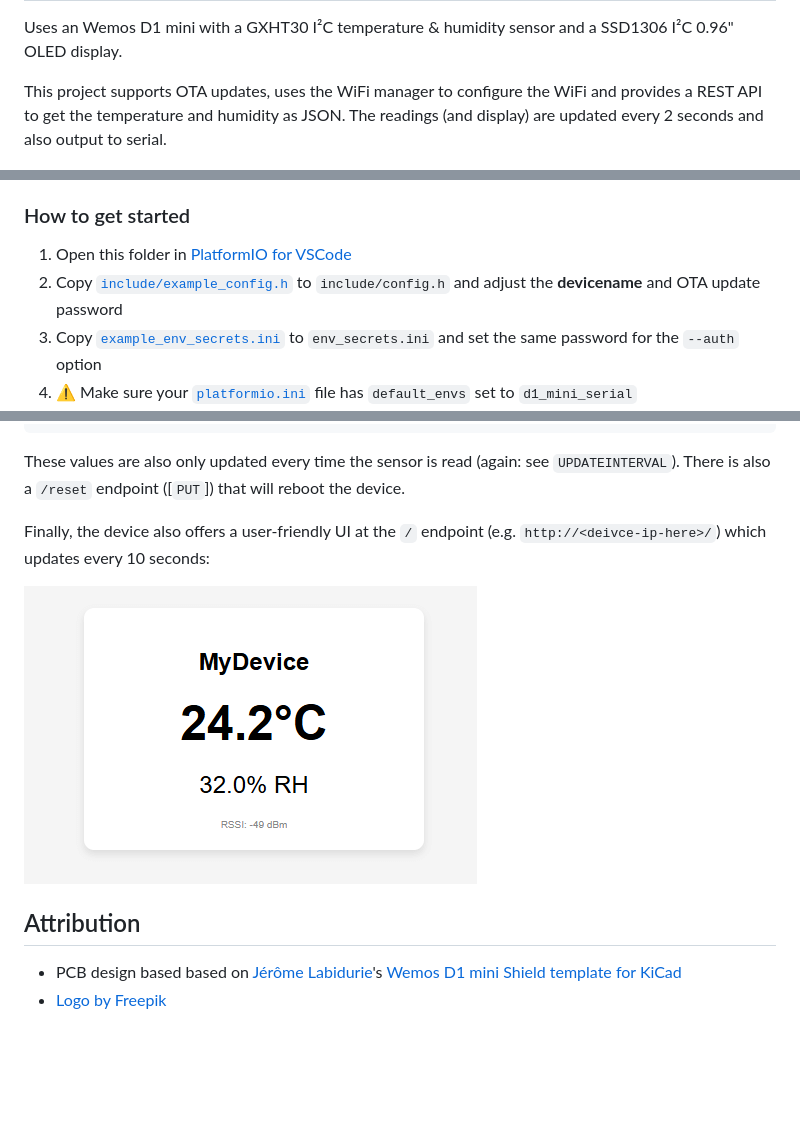
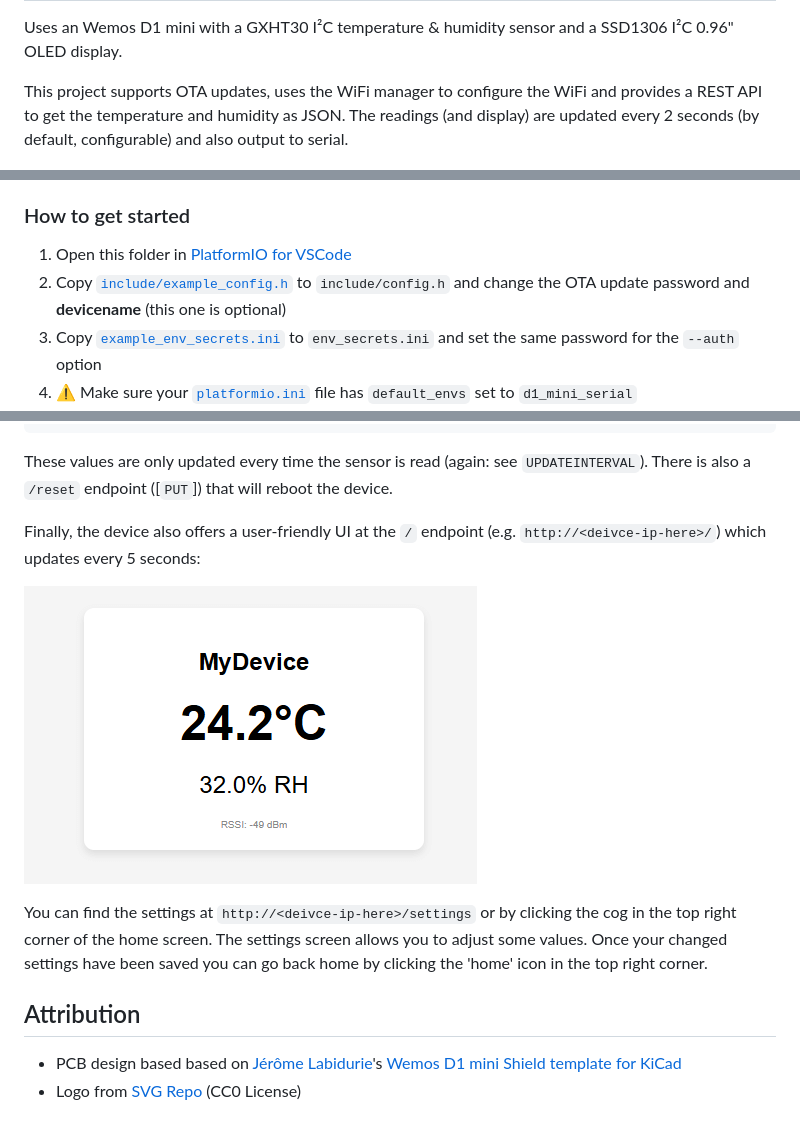
Before and after one commit to RobThree/TemperatureDisplay, a Markdown page: README.md, 3 parts joined by grey strips. Drawn GitHub-style; blank space fills up the shorter version.

Commit message:
Add settings interface

````diff
--- a/README.md
+++ b/README.md
@@ -2,7 +2,7 @@
 
 Uses an Wemos D1 mini with a GXHT30 I²C temperature & humidity sensor and a SSD1306 I²C 0.96" OLED display.
 
-This project supports OTA updates, uses the WiFi manager to configure the WiFi and provides a REST API to get the temperature and humidity as JSON. The readings (and display) are updated every 2 seconds and also output to serial.
+This project supports OTA updates, uses the WiFi manager to configure the WiFi and provides a REST API to get the temperature and humidity as JSON. The readings (and display) are updated every 2 seconds (by default, configurable) and also output to serial.
 
 ![Example](img/example.jpg)
 
@@ -63,7 +63,7 @@ This is a PlatformIO project. I'm sure someone will help convert this to an Ardu
 ### How to get started
 
 1. Open this folder in [PlatformIO for VSCode](https://platformio.org/platformio-ide)
-2. Copy [`include/example_config.h`](include/example_config.h) to `include/config.h` and adjust the **devicename** and OTA update password
+2. Copy [`include/example_config.h`](include/example_config.h) to `include/config.h` and change the OTA update password and **devicename** (this one is optional)
 3. Copy [`example_env_secrets.ini`](example_env_secrets.ini) to `env_secrets.ini` and set the same password for the `--auth` option
 4. ⚠️ Make sure your [`platformio.ini`](platformio.ini) file has `default_envs` set to `d1_mini_serial`
 5. Connect your USB cable to your device and the Wemos D1 mini
@@ -99,13 +99,15 @@ The display will show the temperature in °C or Fahrenheit (see `include/config.
 }
 ```
 
-These values are also only updated every time the sensor is read (again: see `UPDATEINTERVAL`). There is also a `/reset` endpoint ([`PUT`]) that will reboot the device.
+These values are only updated every time the sensor is read (again: see `UPDATEINTERVAL`). There is also a `/reset` endpoint ([`PUT`]) that will reboot the device.
 
-Finally, the device also offers a user-friendly UI at the `/` endpoint (e.g. `http://<deivce-ip-here>/`) which updates every 10 seconds:
+Finally, the device also offers a user-friendly UI at the `/` endpoint (e.g. `http://<deivce-ip-here>/`) which updates every 5 seconds:
 
 ![Screenshot](/img/screenshot.png)
+
+You can find the settings at `http://<deivce-ip-here>/settings` or by clicking the cog in the top right corner of the home screen. The settings screen allows you to adjust some values. Once your changed settings have been saved you can go back home by clicking the 'home' icon in the top right corner.
 
 ## Attribution
 
 * PCB design based based on [Jérôme Labidurie](https://github.com/jerome-labidurie)'s [Wemos D1 mini Shield template for KiCad](https://github.com/jerome-labidurie/d1_mini_kicad)
-* [Logo by Freepik](https://www.freepik.com/icon/thermometer_8052191)
+* Logo from [SVG Repo](https://www.svgrepo.com/svg/179515/thermometer-temperature) (CC0 License)
````
Also changed, not shown: other parts of README.md (+2 -2 lines), img/logo.png, 6 other files.
